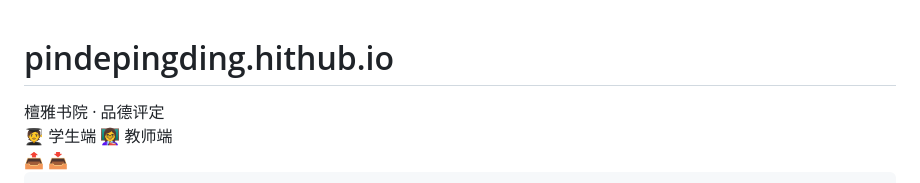
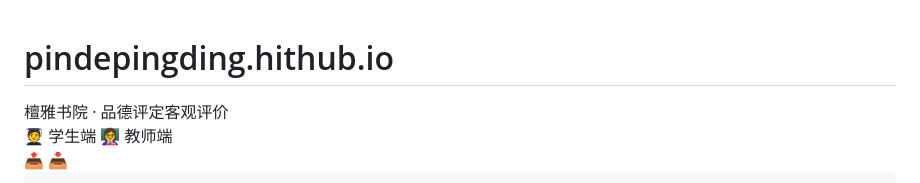
Before and after one commit to ZJYSTC/pindepingding, a Markdown page: README.md, the part around the change. Rendered like a GitHub page.

```diff
--- a/README.md
+++ b/README.md
@@ -3,7 +3,7 @@
 <head>
     <meta charset="UTF-8">
     <meta name="viewport" content="width=device-width, initial-scale=1.0">
-    <title>檀雅书院学生品德评定系统</title>
+    <title>檀雅书院学生品德评定客观评价系统</title>
     <style>
         :root {
             --primary: #1a5276;
@@ -513,7 +513,7 @@
         <button class="hamburger-btn" onclick="toggleClassMenu()" title="班级目录">
             <span></span><span></span><span></span>
         </button>
-        <div class="title-text">檀雅书院 · <span>品德评定</span></div>
+        <div class="title-text">檀雅书院 · <span>品德评定客观评价</span></div>
         <div class="role-toggle" id="roleToggle">
             <button id="btnStudentMode" class="active" onclick="switchRole('student')">🧑‍🎓 学生端</button>
             <button id="btnTeacherMode" onclick="switchRole('teacher')">👩‍🏫 教师端</button>
```
